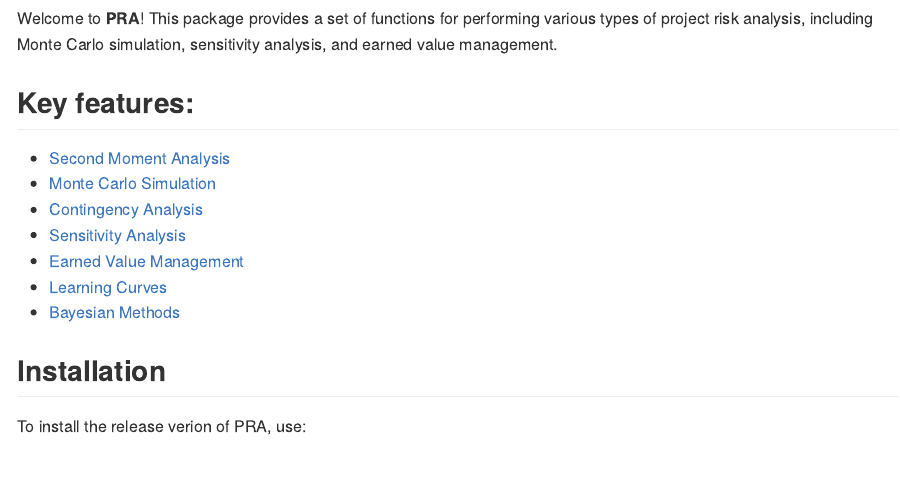
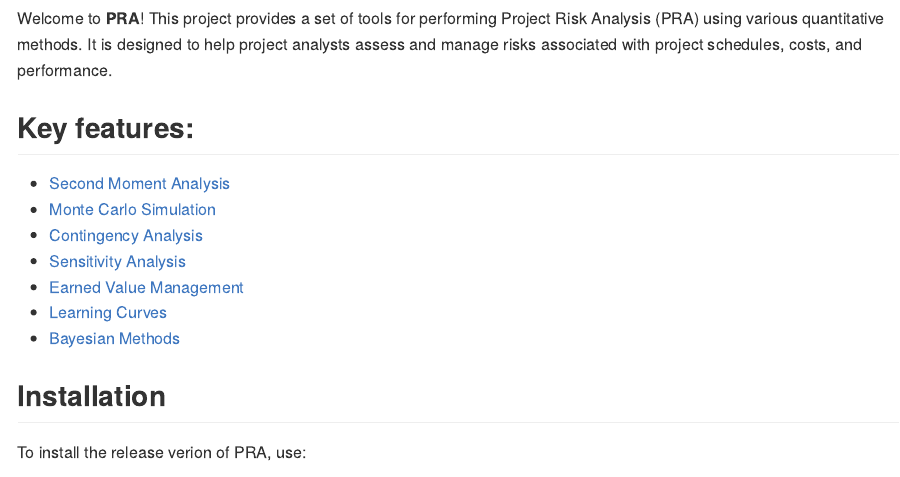
Before and after one commit to paulgovan/PRA, an R Markdown document (README.Rmd): the page in a window 1100 px wide, from 170 px down. The pictures show the output file README.md that the author committed with the source, drawn offline in the style of GitHub; badge pictures from the web are left out.

Commit message:
Update tests

```diff
--- a/README.Rmd
+++ b/README.Rmd
@@ -27,7 +27,7 @@ knitr::opts_chunk$set(
 
 ## Introduction
 
-Welcome to **PRA**! This package provides a set of functions for performing various types of project risk analysis, including Monte Carlo simulation, sensitivity analysis, and earned value management.
+Welcome to **PRA**! This project provides a set of tools for performing Project Risk Analysis (PRA) using various quantitative methods. It is designed to help project analysts assess and manage risks associated with project schedules, costs, and performance.
 
 ## Key features:
 
```
Also changed, not shown: README.md, 4 other files.
